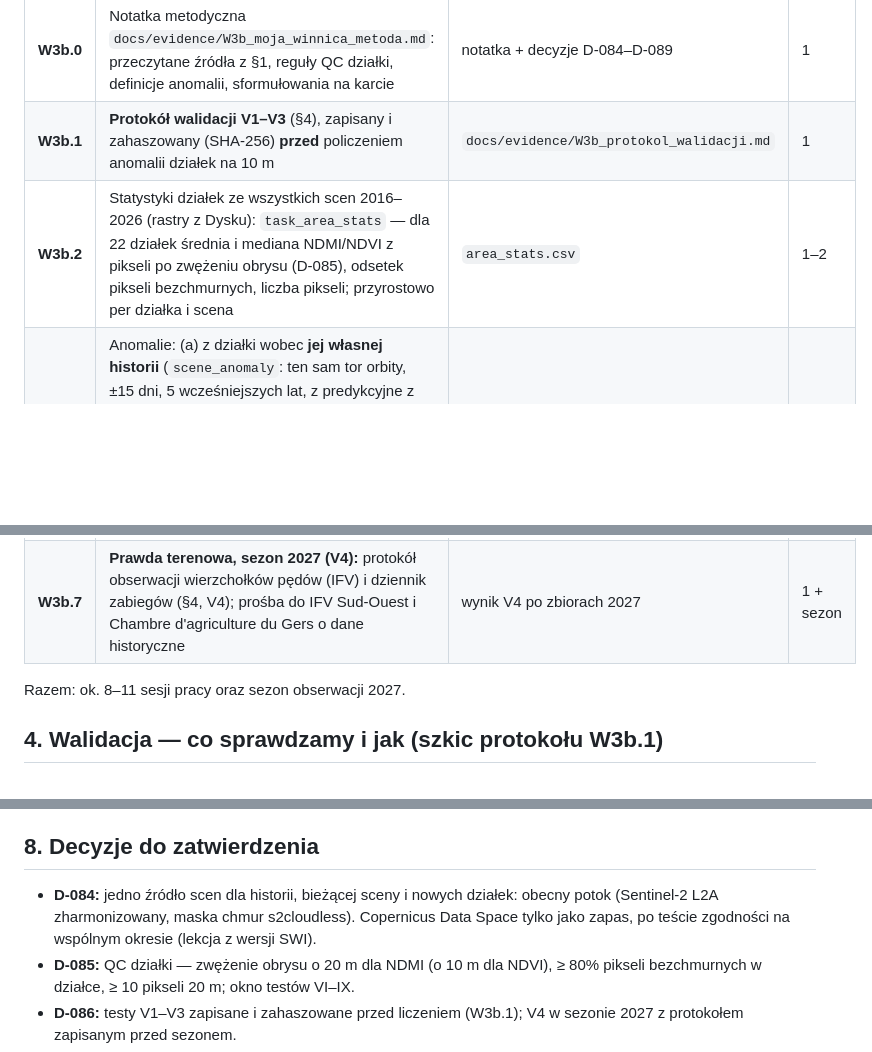
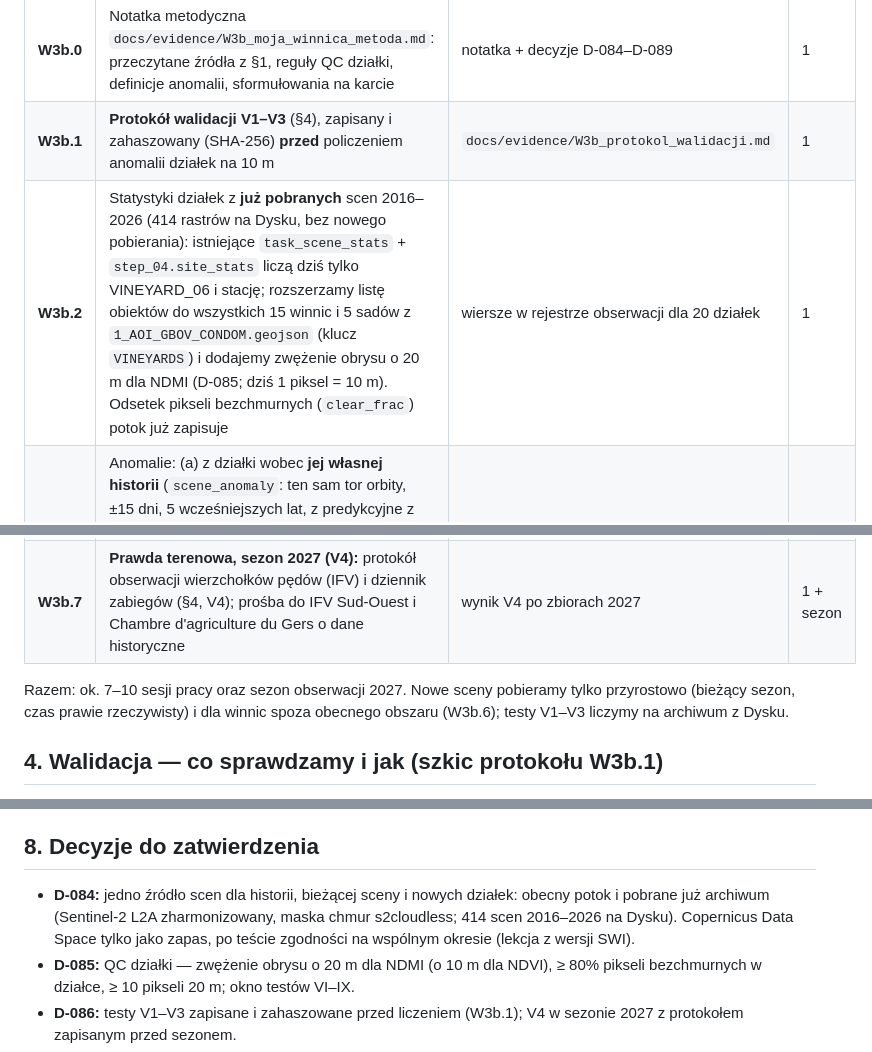
Before and after one commit to geoworldlook/agriscreen, a Markdown page: docs/plans/Plan_W3b_moja_winnica.md, 3 parts joined by grey strips. Drawn GitHub-style; blank space fills up the shorter version.

Commit message:
docs(W3b): use the Sentinel-2 archive already on Drive; W3b.2 extends existing scene stats
Co-Authored-By: Claude Opus 5.5 <noreply@anthropic.com>
Claude-Session: https://claude.ai/code/session_01NqEaoBX4rDwixNfVscv9s5

```diff
--- a/docs/plans/Plan_W3b_moja_winnica.md
+++ b/docs/plans/Plan_W3b_moja_winnica.md
@@ -52,14 +52,15 @@ o pytanie winiarza z 2026-10-18. Decyzje D-084–D-089 (§8) czekają na zatwier
 |---|---|---|---|
 | **W3b.0** | Notatka metodyczna `docs/evidence/W3b_moja_winnica_metoda.md`: przeczytane źródła z §1, reguły QC działki, definicje anomalii, sformułowania na karcie | notatka + decyzje D-084–D-089 | 1 |
 | **W3b.1** | **Protokół walidacji V1–V3** (§4), zapisany i zahaszowany (SHA-256) **przed** policzeniem anomalii działek na 10 m | `docs/evidence/W3b_protokol_walidacji.md` | 1 |
-| **W3b.2** | Statystyki działek ze wszystkich scen 2016–2026 (rastry z Dysku): `task_area_stats` — dla 22 działek średnia i mediana NDMI/NDVI z pikseli po zwężeniu obrysu (D-085), odsetek pikseli bezchmurnych, liczba pikseli; przyrostowo per działka i scena | `area_stats.csv` | 1–2 |
+| **W3b.2** | Statystyki działek z **już pobranych** scen 2016–2026 (414 rastrów na Dysku, bez nowego pobierania): istniejące `task_scene_stats` + `step_04.site_stats` liczą dziś tylko VINEYARD_06 i stację; rozszerzamy listę obiektów do wszystkich 15 winnic i 5 sadów z `1_AOI_GBOV_CONDOM.geojson` (klucz `VINEYARDS`) i dodajemy zwężenie obrysu o 20 m dla NDMI (D-085; dziś 1 piksel = 10 m). Odsetek pikseli bezchmurnych (`clear_frac`) potok już zapisuje | wiersze w rejestrze obserwacji dla 20 działek | 1 |
 | **W3b.3** | Anomalie: (a) z działki wobec **jej własnej historii** (`scene_anomaly`: ten sam tor orbity, ±15 dni, 5 wcześniejszych lat, z predykcyjne z rozkładu t, min. 5 scen); (b) z **na tle sąsiednich winnic** (z działki minus mediana z pozostałych winnic tej sceny, min. 5 winnic); (c) mapa z pikseli działki dla ostatniej sceny; (d) zmiana od poprzedniej sceny | `area_anomalies.csv`, GeoTIFF + PNG mapy | 1–2 |
 | **W3b.4** | Przebieg V1–V3 w Colab; notatka wyników `docs/evidence/W3b_wyniki.md`; wiersze w `karta_wynikow.md` | wynik niezależnie od kierunku | 1 |
 | **W3b.5** | Karta „Moja winnica” (§5) w dashboardzie, biuletynie (EN), `agriwatch_latest.json`, `run_summary.md`; sekcja notatnika generowana przez `build_colab_master.py`; testy w selfteście | karta | 1–2 |
 | **W3b.6** | **Dowolna winnica** (§6): obrys z pliku GeoJSON na Dysku, kontrola wymagań, pobranie scen dla nowej działki tym samym źródłem, ERA5 i SWI w jej punkcie; próba na drugiej winnicy poza obecnym obszarem | działa dla ≥ 2 winnic | 1–2 |
 | **W3b.7** | **Prawda terenowa, sezon 2027 (V4):** protokół obserwacji wierzchołków pędów (IFV) i dziennik zabiegów (§4, V4); prośba do IFV Sud-Ouest i Chambre d'agriculture du Gers o dane historyczne | wynik V4 po zbiorach 2027 | 1 + sezon |
 
-Razem: ok. 8–11 sesji pracy oraz sezon obserwacji 2027.
+Razem: ok. 7–10 sesji pracy oraz sezon obserwacji 2027. Nowe sceny pobieramy tylko przyrostowo (bieżący sezon,
+czas prawie rzeczywisty) i dla winnic spoza obecnego obszaru (W3b.6); testy V1–V3 liczymy na archiwum z Dysku.
 
 ## 4. Walidacja — co sprawdzamy i jak (szkic protokołu W3b.1)
 
@@ -125,8 +126,8 @@ działki) i kartę „Moja winnica”.
 
 ## 8. Decyzje do zatwierdzenia
 
-- **D-084:** jedno źródło scen dla historii, bieżącej sceny i nowych działek: obecny potok (Sentinel-2 L2A
-  zharmonizowany, maska chmur s2cloudless). Copernicus Data Space tylko jako zapas, po teście zgodności na wspólnym
+- **D-084:** jedno źródło scen dla historii, bieżącej sceny i nowych działek: obecny potok i pobrane już archiwum
+  (Sentinel-2 L2A zharmonizowany, maska chmur s2cloudless; 414 scen 2016–2026 na Dysku). Copernicus Data Space tylko jako zapas, po teście zgodności na wspólnym
   okresie (lekcja z wersji SWI).
 - **D-085:** QC działki — zwężenie obrysu o 20 m dla NDMI (o 10 m dla NDVI), ≥ 80% pikseli bezchmurnych w działce,
   ≥ 10 pikseli 20 m; okno testów VI–IX.
```
